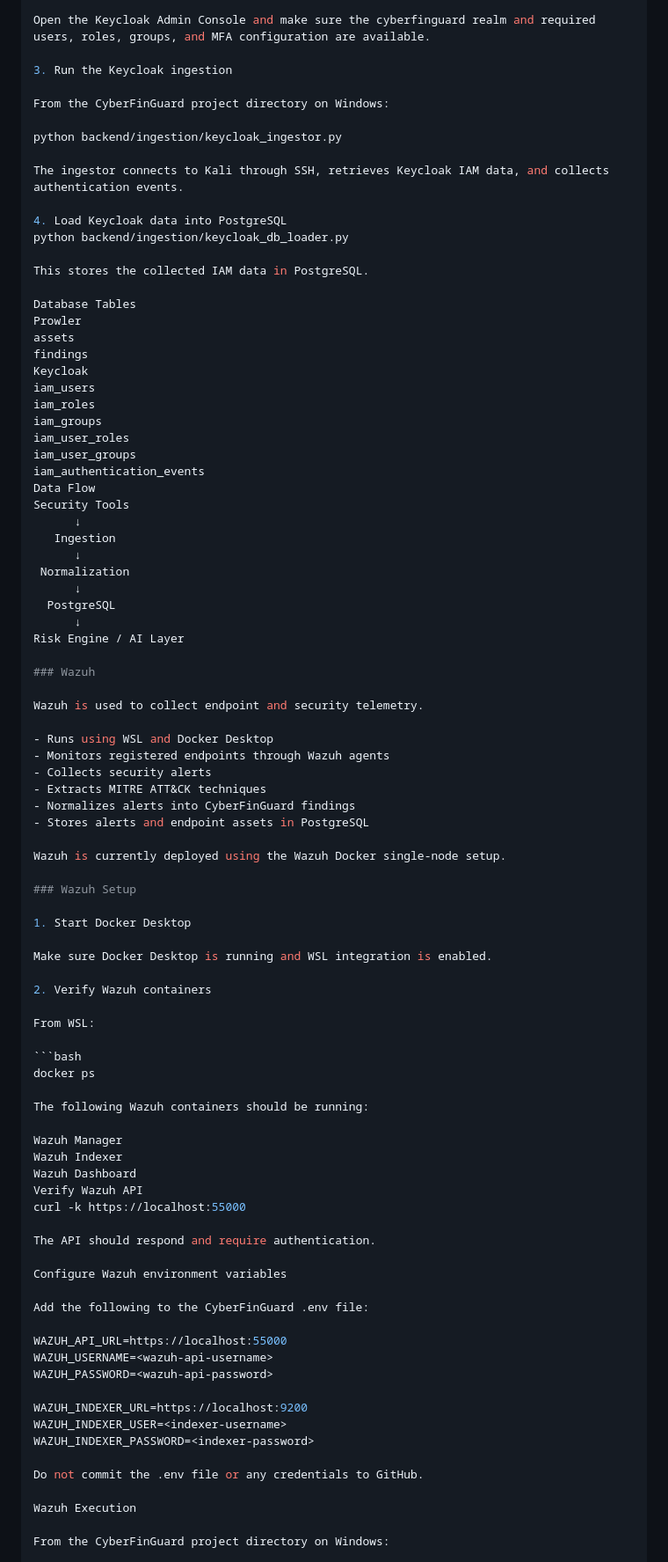
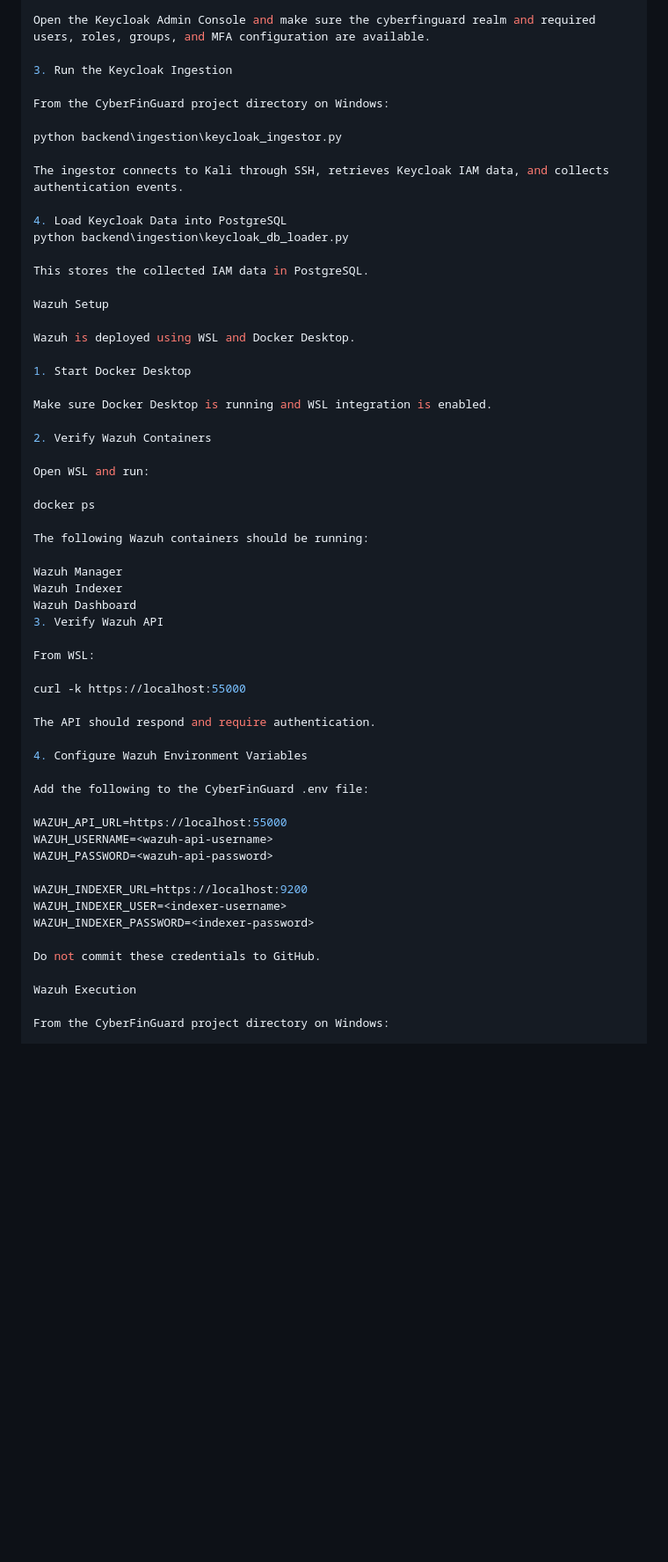
Before and after one commit to yashbhure009/CyberFinGuard, a Markdown page: backend/ingestion/README.md, the part around one of its changes. Shown at 88% size. Rendered like a GitHub page; blank space fills up the shorter version.

````diff
--- a/backend/ingestion/README.md
+++ b/backend/ingestion/README.md
@@ -81,65 +107,31 @@ http://127.0.0.1:8080
 
 Open the Keycloak Admin Console and make sure the cyberfinguard realm and required users, roles, groups, and MFA configuration are available.
 
-3. Run the Keycloak ingestion
+3. Run the Keycloak Ingestion
 
 From the CyberFinGuard project directory on Windows:
 
-python backend/ingestion/keycloak_ingestor.py
+python backend\ingestion\keycloak_ingestor.py
 
 The ingestor connects to Kali through SSH, retrieves Keycloak IAM data, and collects authentication events.
 
-4. Load Keycloak data into PostgreSQL
-python backend/ingestion/keycloak_db_loader.py
+4. Load Keycloak Data into PostgreSQL
+python backend\ingestion\keycloak_db_loader.py
 
 This stores the collected IAM data in PostgreSQL.
 
-Database Tables
-Prowler
-assets
-findings
-Keycloak
-iam_users
-iam_roles
-iam_groups
-iam_user_roles
-iam_user_groups
-iam_authentication_events
-Data Flow
-Security Tools
-      ↓
-   Ingestion
-      ↓
- Normalization
-      ↓
-  PostgreSQL
-      ↓
-Risk Engine / AI Layer
+Wazuh Setup
 
-### Wazuh
-
-Wazuh is used to collect endpoint and security telemetry.
-
-- Runs using WSL and Docker Desktop
-- Monitors registered endpoints through Wazuh agents
-- Collects security alerts
-- Extracts MITRE ATT&CK techniques
-- Normalizes alerts into CyberFinGuard findings
-- Stores alerts and endpoint assets in PostgreSQL
-
-Wazuh is currently deployed using the Wazuh Docker single-node setup.
-
-### Wazuh Setup
+Wazuh is deployed using WSL and Docker Desktop.
 
 1. Start Docker Desktop
 
 Make sure Docker Desktop is running and WSL integration is enabled.
 
-2. Verify Wazuh containers
+2. Verify Wazuh Containers
 
-From WSL:
+Open WSL and run:
 
-```bash
 docker ps
 
 The following Wazuh containers should be running:
@@ -147,12 +139,15 @@ The following Wazuh containers should be running:
 Wazuh Manager
 Wazuh Indexer
 Wazuh Dashboard
-Verify Wazuh API
+3. Verify Wazuh API
+
+From WSL:
+
 curl -k https://localhost:55000
 
 The API should respond and require authentication.
 
-Configure Wazuh environment variables
+4. Configure Wazuh Environment Variables
 
 Add the following to the CyberFinGuard .env file:
 
@@ -164,7 +159,7 @@ WAZUH_INDEXER_URL=https://localhost:9200
 WAZUH_INDEXER_USER=<indexer-username>
 WAZUH_INDEXER_PASSWORD=<indexer-password>
 
-Do not commit the .env file or any credentials to GitHub.
+Do not commit these credentials to GitHub.
 
 Wazuh Execution
 
````
Also changed, not shown: other parts of backend/ingestion/README.md (+67 -28 lines).
